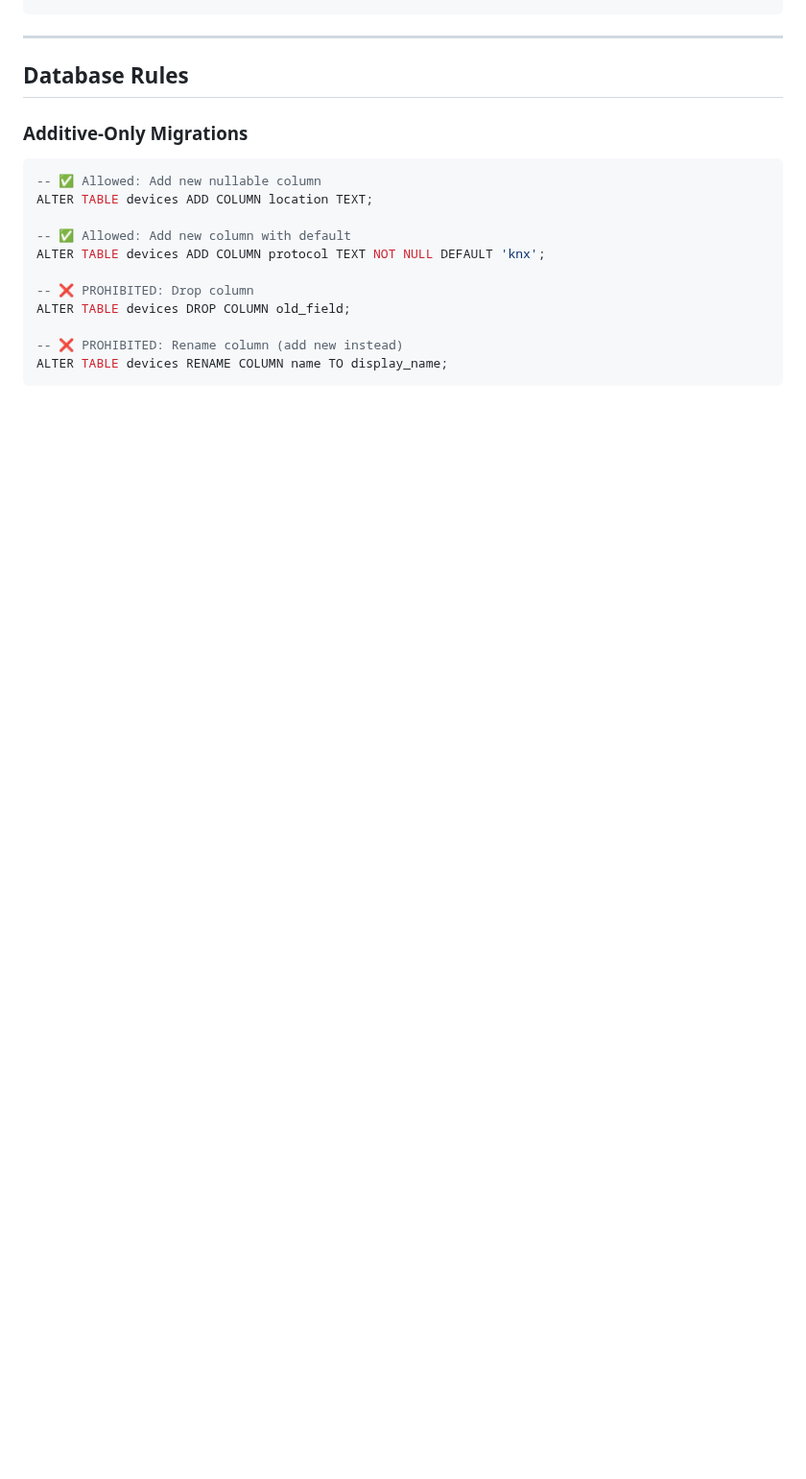
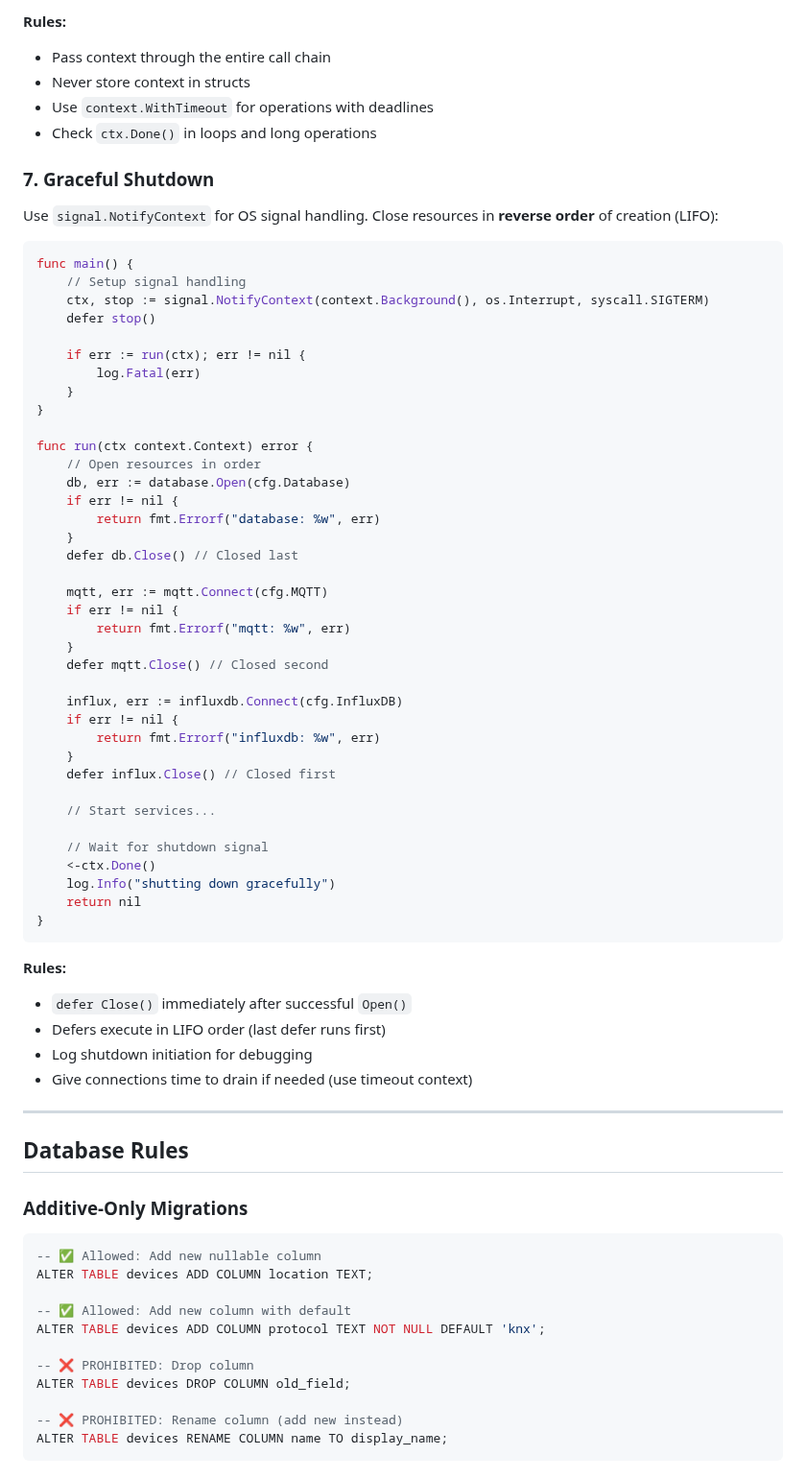
Before and after one commit to nerrad567/gray-logic-stack, a Markdown page: code/core/AGENTS.md, the part around one of its changes. Shown at 96% size. Drawn GitHub-style; blank space fills up the shorter version.

Commit message:
docs(agents): add UK spelling, context, and shutdown patterns

````diff
--- a/code/core/AGENTS.md
+++ b/code/core/AGENTS.md
@@ -200,3 +247,57 @@ func (r *DeviceRegistry) Update(id string, state State) error {
+**Rules:**
+- Pass context through the entire call chain
+- Never store context in structs
+- Use `context.WithTimeout` for operations with deadlines
+- Check `ctx.Done()` in loops and long operations
+
+### 7. Graceful Shutdown
+
+Use `signal.NotifyContext` for OS signal handling. Close resources in **reverse order** of creation (LIFO):
+```go
+func main() {
+    // Setup signal handling
+    ctx, stop := signal.NotifyContext(context.Background(), os.Interrupt, syscall.SIGTERM)
+    defer stop()
+
+    if err := run(ctx); err != nil {
+        log.Fatal(err)
+    }
+}
+
+func run(ctx context.Context) error {
+    // Open resources in order
+    db, err := database.Open(cfg.Database)
+    if err != nil {
+        return fmt.Errorf("database: %w", err)
+    }
+    defer db.Close() // Closed last
+
+    mqtt, err := mqtt.Connect(cfg.MQTT)
+    if err != nil {
+        return fmt.Errorf("mqtt: %w", err)
+    }
+    defer mqtt.Close() // Closed second
+
+    influx, err := influxdb.Connect(cfg.InfluxDB)
+    if err != nil {
+        return fmt.Errorf("influxdb: %w", err)
+    }
+    defer influx.Close() // Closed first
+
+    // Start services...
+
+    // Wait for shutdown signal
+    <-ctx.Done()
+    log.Info("shutting down gracefully")
+    return nil
+}
+```
+
+**Rules:**
+- `defer Close()` immediately after successful `Open()`
+- Defers execute in LIFO order (last defer runs first)
+- Log shutdown initiation for debugging
+- Give connections time to drain if needed (use timeout context)
 
 ---
 
````
Also changed, not shown: other parts of code/core/AGENTS.md (+47 -0 lines).
